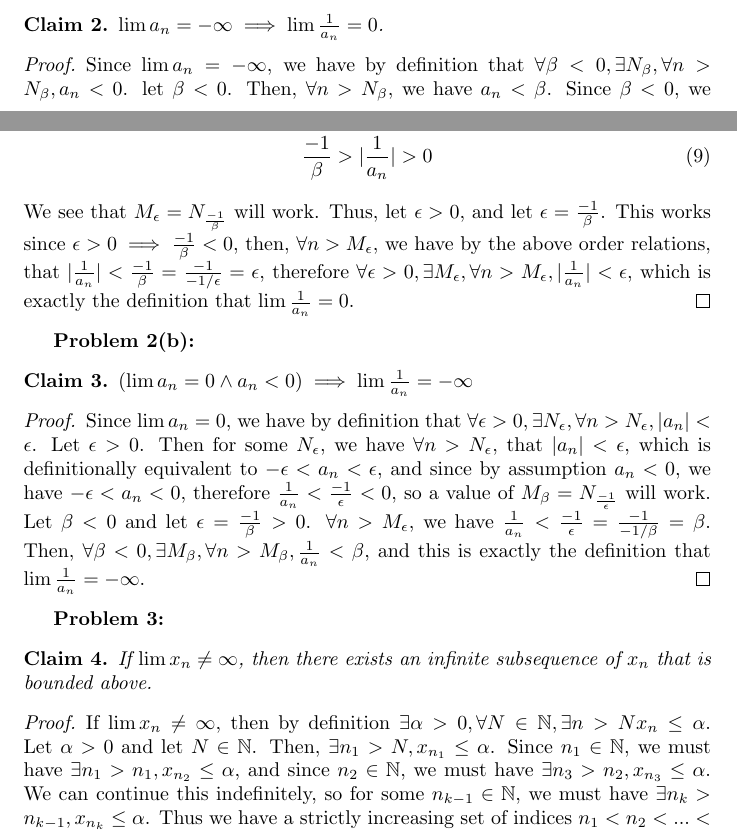
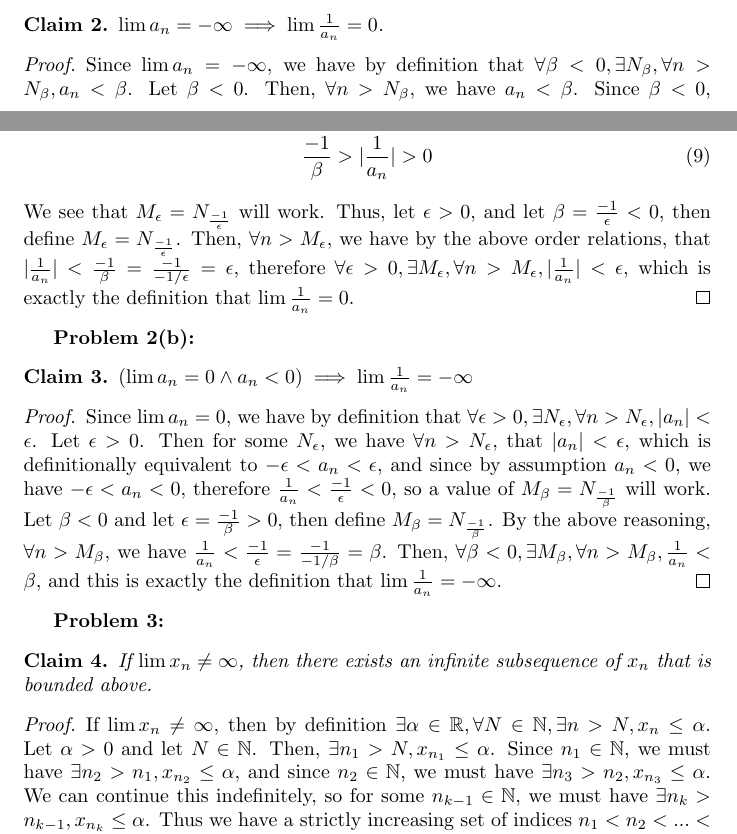
Before and after one commit to theyoyojo/Real, a LaTeX document (A7/hw.tex): two parts of pages 1 and 2 of 2, joined at a grey line, cut so that both start at the same text. Compiled offline with pdfLaTeX.

Commit message:
A7: tweaks before submission

```diff
--- a/A7/hw.tex
+++ b/A7/hw.tex
@@ -47,8 +47,8 @@ Define $x_n = 1 + \frac{1}{\sqrt{2}} + \frac{1}{\sqrt{3}} + ... \frac{1}{\sqrt{n
 \begin{proof}
 	Since $\lim a_n = -\infty$,
 	we have by definition
-	that $\forall \beta < 0, \exists N_\beta, \forall n > N_\beta, a_n < 0$.
-	let $\beta < 0$. Then, $\forall n > N_\beta$, we have $a_n < \beta$.
+	that $\forall \beta < 0, \exists N_\beta, \forall n > N_\beta, a_n < \beta$.
+	Let $\beta < 0$. Then, $\forall n > N_\beta$, we have $a_n < \beta$.
 	Since $\beta < 0$, we have:
 	\begin{align}
 		a_n < \beta < 0 \\
@@ -56,11 +56,13 @@ Define $x_n = 1 + \frac{1}{\sqrt{2}} + \frac{1}{\sqrt{3}} + ... \frac{1}{\sqrt{n
 		\frac{-1}{\beta} > \frac{-1}{a_n} > 0 \\
 		\frac{-1}{\beta} > |\frac{1}{a_n}| > 0
 	\end{align}
-	We see that $M_\eps = N_\frac{-1}{\beta}$ will work.
+	We see that $M_\eps = N_\frac{-1}{\eps}$ will work.
 	Thus, let $\eps > 0$,
-	and let $\eps  = \frac{-1}{\beta}$.
-	This works since $\eps > 0 \implies \frac{-1}{\beta} < 0$,
-	then, $\forall n > M_\eps$,
+	and let $\beta = \frac{-1}{\eps} < 0$,
+	then define
+	$M_\eps = N_\frac{-1}{\eps}$.
+	% This works since $\eps > 0 \implies \frac{-1}{\eps} < 0$.
+	Then, $\forall n > M_\eps$,
 	we have by the above order relations,
 	that $|\frac{1}{a_n}| < \frac{-1}{\beta} = \frac{-1}{-1/\eps} = \eps$,
 	therefore $\forall \eps > 0,
@@ -93,10 +95,13 @@ Define $x_n = 1 + \frac{1}{\sqrt{2}} + \frac{1}{\sqrt{3}} + ... \frac{1}{\sqrt{n
 	and since by assumption $a_n < 0$,
 	we have $-\eps < a_n < 0$,
 	therefore $\frac{1}{a_n} < \frac{-1}{\eps} < 0$,
-	so a value of $M_\beta = N_\frac{-1}{\eps}$ will work.
+	so a value of $M_\beta = N_\frac{-1}{\beta}$ will work.
 	Let $\beta < 0$
-	and let $\eps = \frac{-1}{\beta} > 0$.
-	$\forall n > M_\eps$,
+	and let $\eps = \frac{-1}{\beta} > 0$,
+	then define
+	$M_\beta = N_\frac{-1}{\beta}$.
+	By the above reasoning,
+	$\forall n > M_\beta$,
 	we have $\frac{1}{a_n} < \frac{-1}{\eps} = \frac{-1}{-1/\beta} = \beta$.
 	Then,
 	$\forall \beta < 0,
@@ -118,10 +123,10 @@ Define $x_n = 1 + \frac{1}{\sqrt{2}} + \frac{1}{\sqrt{3}} + ... \frac{1}{\sqrt{n
 \begin{proof}
 	If $\lim x_n \neq \infty$,
 	then by definition
-	$\exists \alpha > 0, \forall N \in \nats, \exists n > N x_n \le \alpha$.
+	$\exists \alpha \in \reals, \forall N \in \nats, \exists n > N, x_n \le \alpha$.
 	Let $\alpha > 0$ and let $N \in \nats$.
 	Then, $\exists n_1 > N, x_{n_1} \le \alpha$.
-	Since $n_1 \in \nats$, we must have $\exists n_1 > n_1, x_{n_2} \le \alpha$,
+	Since $n_1 \in \nats$, we must have $\exists n_2 > n_1, x_{n_2} \le \alpha$,
 	and since $n_2 \in \nats$, we must have $\exists n_3 > n_2, x_{n_3} \le \alpha$.
 	We can continue this indefinitely,
 	so for some $n_{k-1} \in \nats$, we must have $\exists n_k > n_{k-1}, x_{n_k} \le \alpha$.
```
Also changed, not shown: A7/hw.pdf.
